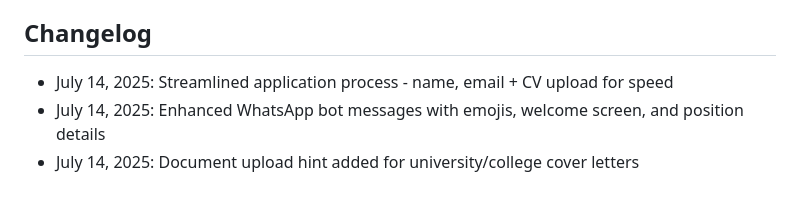
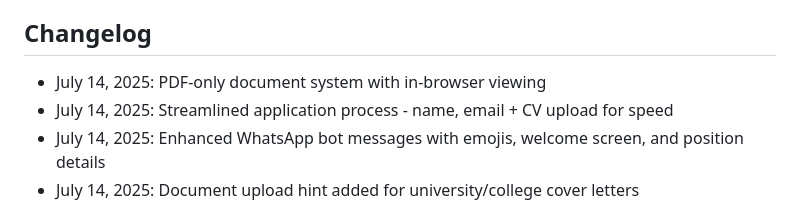
Before and after one commit to AlphaCorp-cyber/WhatsappInternshipPlatform, a Markdown page: replit.md, the part around the change. Drawn GitHub-style.

```diff
--- a/replit.md
+++ b/replit.md
@@ -136,6 +136,7 @@ To receive real WhatsApp messages via Twilio, you need:
 
 ## Changelog
 
+- July 14, 2025: PDF-only document system with in-browser viewing
 - July 14, 2025: Streamlined application process - name, email + CV upload for speed
 - July 14, 2025: Enhanced WhatsApp bot messages with emojis, welcome screen, and position details
 - July 14, 2025: Document upload hint added for university/college cover letters
```
